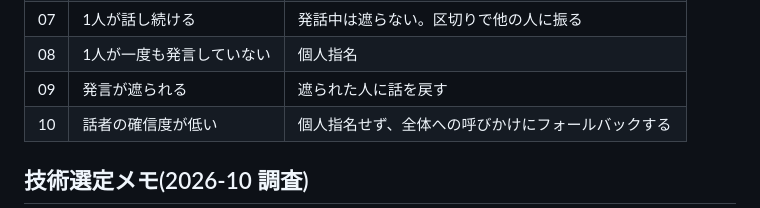
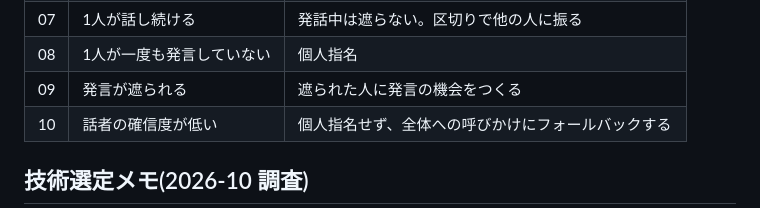
Before and after one commit to jphacks/hs_2602, a Markdown page: docs/setup.md, the part around the change. Drawn GitHub-style.

```diff
--- a/docs/setup.md
+++ b/docs/setup.md
@@ -69,7 +69,7 @@ Claude Code のチャットで「チャット GD を始めて。テーマは〇
 | 06 | 一部の人しか話さない | 盛り上がり中は割り込まない。区切りで個人指名 |
 | 07 | 1人が話し続ける | 発話中は遮らない。区切りで他の人に振る |
 | 08 | 1人が一度も発言していない | 個人指名 |
-| 09 | 発言が遮られる | 遮られた人に話を戻す |
+| 09 | 発言が遮られる | 遮られた人に発言の機会をつくる |
 | 10 | 話者の確信度が低い | 個人指名せず、全体への呼びかけにフォールバックする |
 
 ## 技術選定メモ(2026-10 調査)
```
